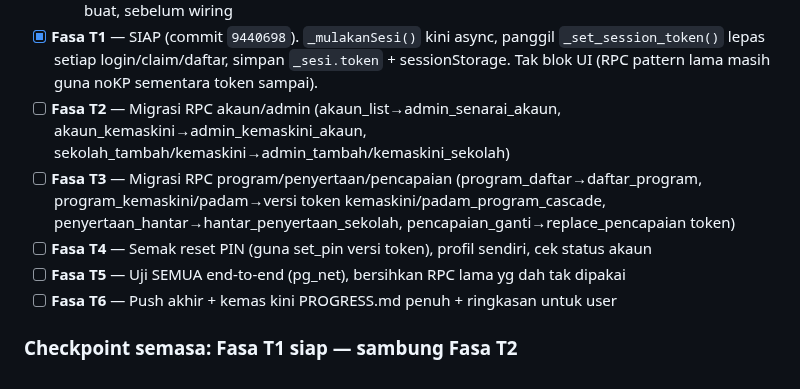
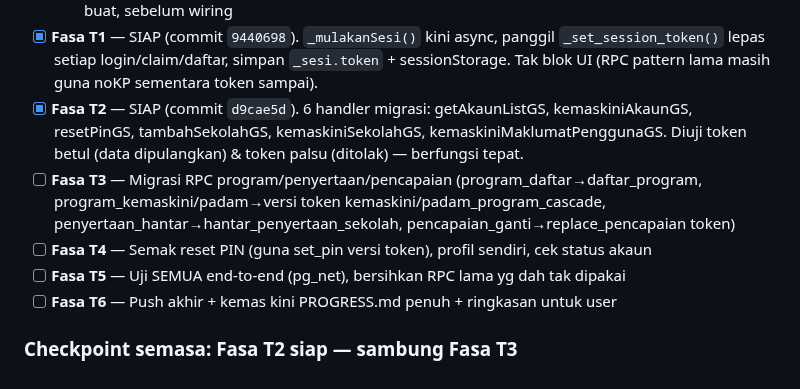
Before and after one commit to ahmadalafiq/upbmsubis, a Markdown page: PROGRESS.md, the part around the change. GitHub-like rendering.

Commit message:
Docs: Fasa T2 siap

```diff
--- a/PROGRESS.md
+++ b/PROGRESS.md
@@ -468,8 +468,9 @@ Baca checkpoint di bawah, sambung dari fasa yang masih [ ], skip yang dah [x]._
 - [x] **Fasa T1** — SIAP (commit `9440698`). `_mulakanSesi()` kini async, panggil
       `_set_session_token()` lepas setiap login/claim/daftar, simpan `_sesi.token` +
       sessionStorage. Tak blok UI (RPC pattern lama masih guna noKP sementara token sampai).
-- [ ] **Fasa T2** — Migrasi RPC akaun/admin (akaun_list→admin_senarai_akaun,
-      akaun_kemaskini→admin_kemaskini_akaun, sekolah_tambah/kemaskini→admin_tambah/kemaskini_sekolah)
+- [x] **Fasa T2** — SIAP (commit `d9cae5d`). 6 handler migrasi: getAkaunListGS, kemaskiniAkaunGS,
+      resetPinGS, tambahSekolahGS, kemaskiniSekolahGS, kemaskiniMaklumatPenggunaGS. Diuji token
+      betul (data dipulangkan) & token palsu (ditolak) — berfungsi tepat.
 - [ ] **Fasa T3** — Migrasi RPC program/penyertaan/pencapaian (program_daftar→daftar_program,
       program_kemaskini/padam→versi token kemaskini/padam_program_cascade,
       penyertaan_hantar→hantar_penyertaan_sekolah, pencapaian_ganti→replace_pencapaian token)
@@ -477,4 +478,4 @@ Baca checkpoint di bawah, sambung dari fasa yang masih [ ], skip yang dah [x]._
 - [ ] **Fasa T5** — Uji SEMUA end-to-end (pg_net), bersihkan RPC lama yg dah tak dipakai
 - [ ] **Fasa T6** — Push akhir + kemas kini PROGRESS.md penuh + ringkasan untuk user
 
-### Checkpoint semasa: **Fasa T1 siap — sambung Fasa T2**
+### Checkpoint semasa: **Fasa T2 siap — sambung Fasa T3**
```
